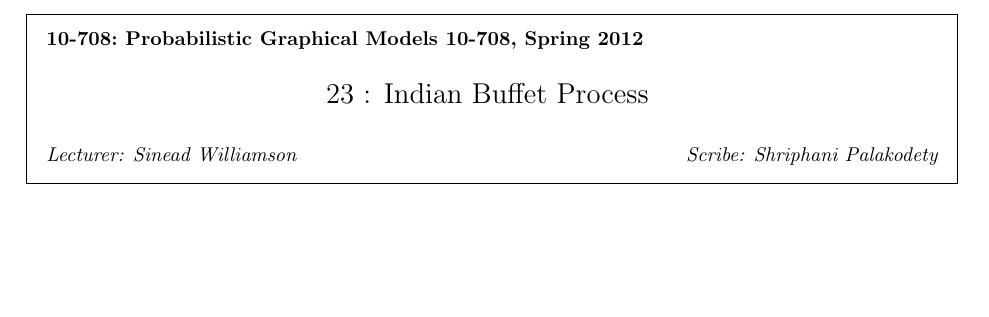
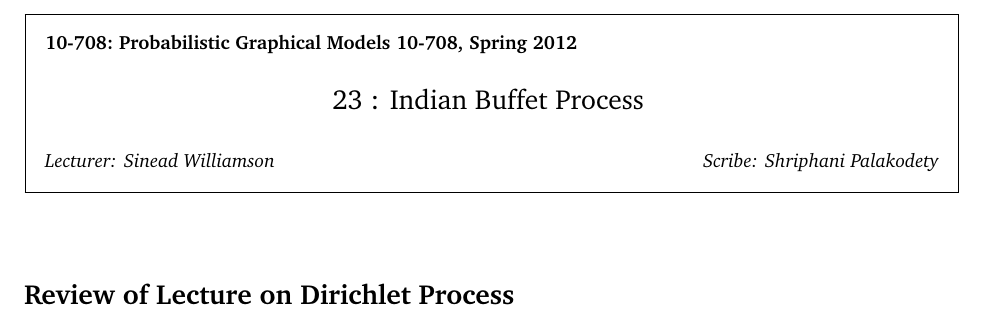
Before and after one commit to shriphani/pgm-indian-buffet-process, a LaTeX document (scribe.tex): part of the page, cut so that both start at the same text, the shorter picture padded with empty space. Compiled offline with pdfLaTeX.

Commit message:
changed font for better kerning

```diff
--- a/scribe.tex
+++ b/scribe.tex
@@ -1,6 +1,11 @@
 \documentclass[twoside]{article}
 
 \usepackage{epsfig}
+\usepackage[margin=1cm]{geometry}
+\usepackage{amsmath}
+\usepackage{multicol}
+\usepackage[charter,greekuppercase=italicized]{mathdesign}
+\usepackage{isomath}
 
 \setlength{\oddsidemargin}{0.25 in}
 \setlength{\evensidemargin}{-0.25 in}
@@ -41,5 +46,7 @@
 
 \lecture{23 : Indian Buffet Process}{Sinead Williamson}{Shriphani Palakodety} % Lecture name, Lecturer, Scribes
 
+\section*{Review of Lecture on Dirichlet Process}
+
 
 \end{document}
```
Also changed, not shown: scribe.pdf, 1 other file.
